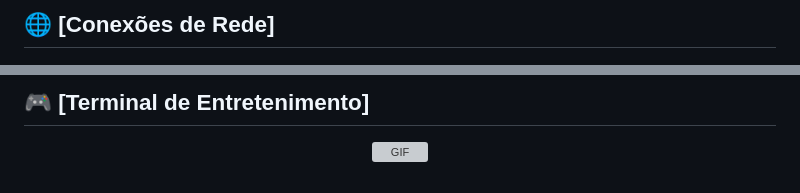
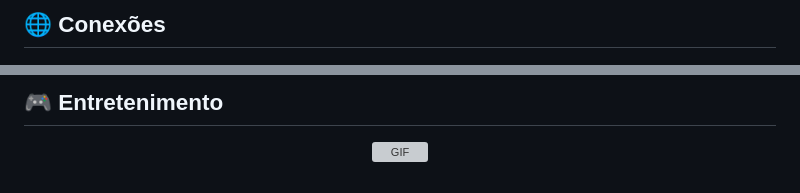
Before and after one commit to RyannBreston/RyannBreston, a Markdown page: README.md, 2 parts joined by grey strips. Rendered like a GitHub page; grey boxes are pictures that could not be loaded.

```diff
--- a/README.md
+++ b/README.md
@@ -74,4 +59,4 @@
 </p>
 
-## 🌐 [Conexões de Rede]
+## 🌐 Conexões
 <p align="center">
@@ -93,4 +78,4 @@
 </p>
 
-## 🎮 [Terminal de Entretenimento]
+## 🎮 Entretenimento
 <p align="center">
```
Also changed, not shown: other parts of README.md (+46 -61 lines).
